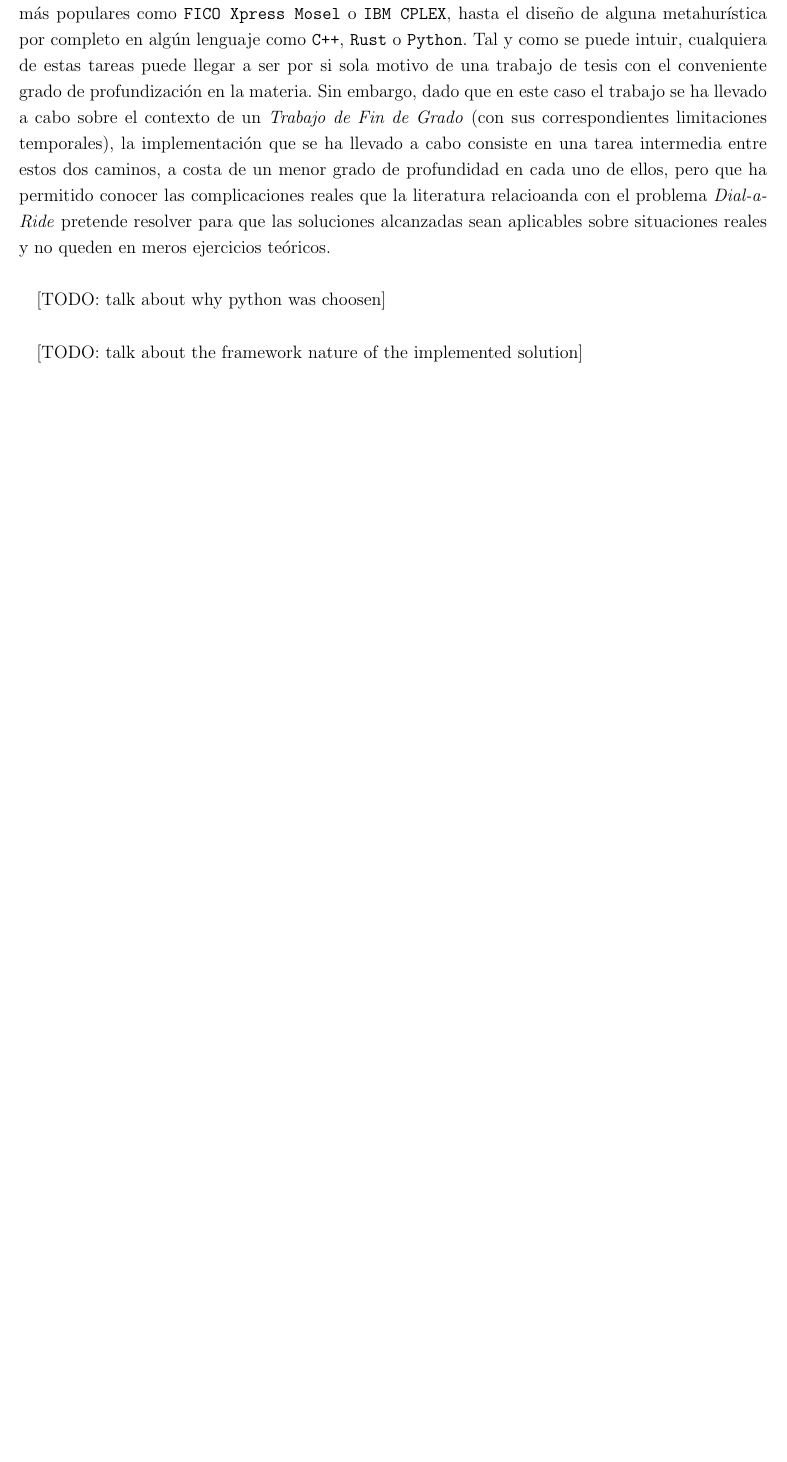
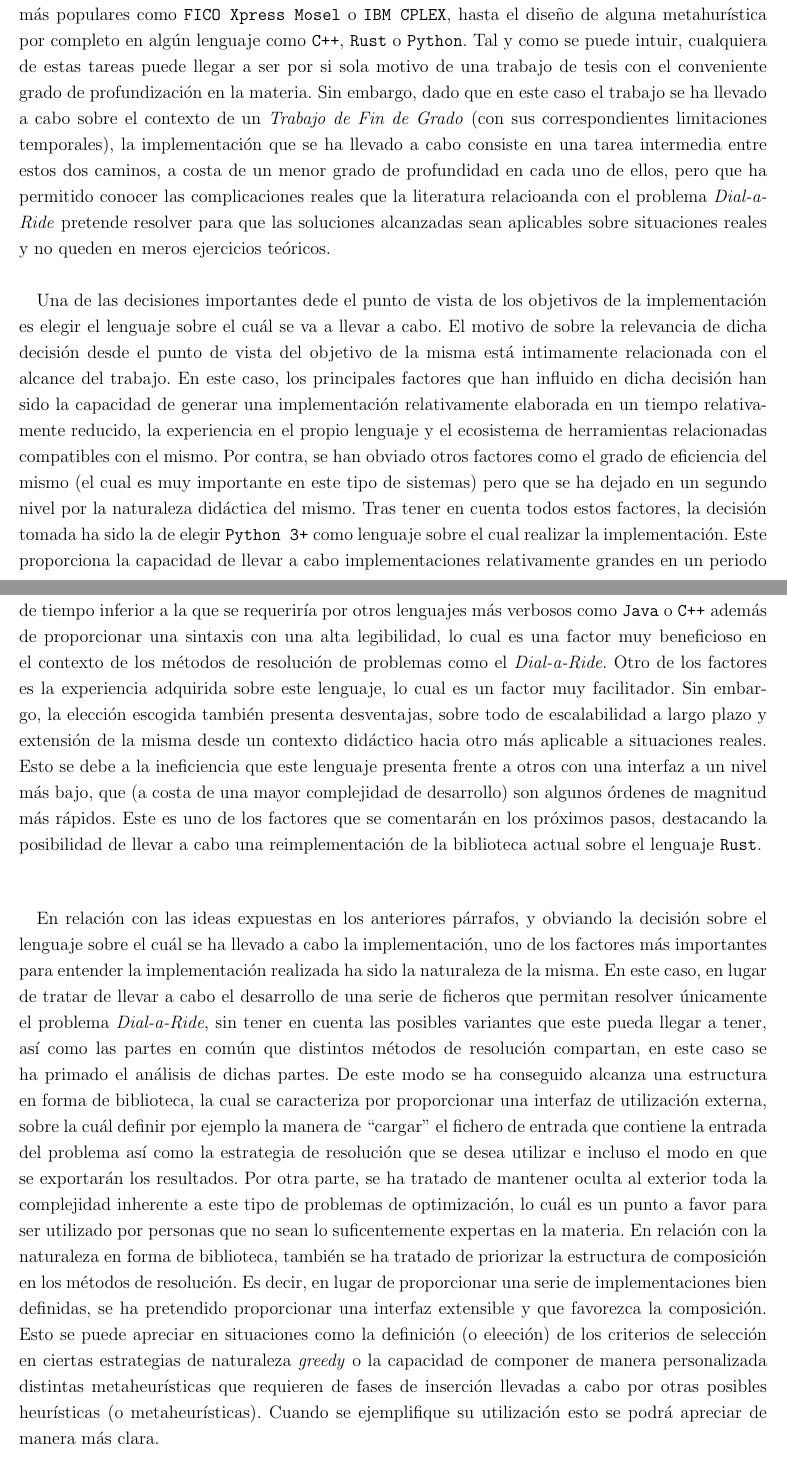
Before and after one commit to garciparedes/tfg-dial-a-ride-problem, a LaTeX thesis (document/document.tex, which reads document/tex/chapters/implementation_results.tex): part of page 60 of 67 before the commit and two parts of pages 60 and 61 of 67 after it, the two joined at a grey line, cut so that both start at the same text, the shorter picture padded with empty space. Compiled offline with pdfLaTeX.

Commit message:
* Working on implementation objectives.

```diff
--- a/document/tex/chapters/implementation_results.tex
+++ b/document/tex/chapters/implementation_results.tex
@@ -35,13 +35,13 @@
         El objetivo principal de la implementación realizada puede ser resumido en una frase: \textbf{Razonar en detalle la implementación de un sistema capaz de generar soluciones válidas (y lo más cercanas al valor óptimo posible) para el problema Dial-a-Ride}. Sin embargo, tal y como se puede apreciar, dicha frase es de carácter muy general y puede abarcar una gran cantidad de tareas a realizar, desde el estudio y adaptación de restricciones definidas como desigualdades en un modelo lineal para que estas después sean implementadas sobre uno de los sistemas comerciales más populares como \texttt{FICO Xpress Mosel} o \texttt{IBM CPLEX}, hasta el diseño de alguna metahurística por completo en algún lenguaje como \texttt{C++}, \texttt{Rust} o \texttt{Python}. Tal y como se puede intuir, cualquiera de estas tareas puede llegar a ser por si sola motivo de una trabajo de tesis con el conveniente grado de profundización en la materia. Sin embargo, dado que en este caso el trabajo se ha llevado a cabo sobre el contexto de un \emph{Trabajo de Fin de Grado} (con sus correspondientes limitaciones temporales), la implementación que se ha llevado a cabo consiste en una tarea intermedia entre estos dos caminos, a costa de un menor grado de profundidad en cada uno de ellos, pero que ha permitido conocer las complicaciones reales que la literatura relacioanda con el problema \emph{Dial-a-Ride} pretende resolver para que las soluciones alcanzadas sean aplicables sobre situaciones reales y no queden en meros ejercicios teóricos.
 
         \paragraph{}
-        [TODO: talk about why python was choosen]
+        Una de las decisiones importantes dede el punto de vista de los objetivos de la implementación es elegir el lenguaje sobre el cuál se va a llevar a cabo. El motivo de sobre la relevancia de dicha decisión desde el punto de vista del objetivo de la misma está intimamente relacionada con el alcance del trabajo. En este caso, los principales factores que han influido en dicha decisión han sido la capacidad de generar una implementación relativamente elaborada en un tiempo relativamente reducido, la experiencia en el propio lenguaje y el ecosistema de herramientas relacionadas compatibles con el mismo. Por contra, se han obviado otros factores como el grado de eficiencia del mismo (el cual es muy importante en este tipo de sistemas) pero que se ha dejado en un segundo nivel por la naturaleza didáctica del mismo. Tras tener en cuenta todos estos factores, la decisión tomada ha sido la de elegir \texttt{Python 3+} como lenguaje sobre el cual realizar la implementación. Este proporciona la capacidad de llevar a cabo implementaciones relativamente grandes en un periodo de tiempo inferior a la que se requeriría por otros lenguajes más verbosos como \texttt{Java} o \texttt{C++} además de proporcionar una sintaxis con una alta legibilidad, lo cual es una factor muy beneficioso en el contexto de los métodos de resolución de problemas como el \emph{Dial-a-Ride}. Otro de los factores es la experiencia adquirida sobre este lenguaje, lo cual es un factor muy facilitador. Sin embargo, la elección escogida también presenta desventajas, sobre todo de escalabilidad a largo plazo y extensión de la misma desde un contexto didáctico hacia otro más aplicable a situaciones reales. Esto se debe a la ineficiencia que este lenguaje presenta frente a otros con una interfaz a un nivel más bajo, que (a costa de una mayor complejidad de desarrollo) son algunos órdenes de magnitud más rápidos. Este es uno de los factores que se comentarán en los próximos pasos, destacando la posibilidad de llevar a cabo una reimplementación de la biblioteca actual sobre el lenguaje \texttt{Rust}.
 
         \paragraph{}
-        [TODO: talk about the framework nature of the implemented solution]
+        En relación con las ideas expuestas en los anteriores párrafos, y obviando la decisión sobre el lenguaje sobre el cuál se ha llevado a cabo la implementación, uno de los factores más importantes para entender la implementación realizada ha sido la naturaleza de la misma. En este caso, en lugar de tratar de llevar a cabo el desarrollo de una serie de ficheros que permitan resolver únicamente el problema \emph{Dial-a-Ride}, sin tener en cuenta las posibles variantes que este pueda llegar a tener, así como las partes en común que distintos métodos de resolución compartan, en este caso se ha primado el análisis de dichas partes. De este modo se ha conseguido alcanza una estructura en forma de biblioteca, la cual se caracteriza por proporcionar una interfaz de utilización externa, sobre la cuál definir por ejemplo la manera de \say{cargar} el fichero de entrada que contiene la entrada del problema así como la estrategia de resolución que se desea utilizar e incluso el modo en que se exportarán los resultados. Por otra parte, se ha tratado de mantener oculta al exterior toda la complejidad inherente a este tipo de problemas de optimización, lo cuál es un punto a favor para ser utilizado por personas que no sean lo suficentemente expertas en la materia. En relación con la naturaleza en forma de biblioteca, también se ha tratado de priorizar la estructura de composición en los métodos de resolución. Es decir, en lugar de proporcionar una serie de implementaciones bien definidas, se ha pretendido proporcionar una interfaz extensible y que favorezca la composición. Esto se puede apreciar en situaciones como la definición (o eleeción) de los criterios de selección en ciertas estrategias de naturaleza \emph{greedy} o la capacidad de componer de manera personalizada distintas metaheurísticas que requieren de fases de inserción llevadas a cabo por otras posibles heurísticas (o metaheurísticas). Cuando se ejemplifique su utilización esto se podrá apreciar de manera más clara.
 
         \paragraph{}
-        [TODO: talk about the integration with MLIP solvers integration]
+        [TODO: talk about the integration with MILP solvers integration]
 
         \paragraph{}
         [TODO: talk about the efforts to build a solid base to implement more complex solving systems on top of them]
```
Also changed, not shown: document/document.pdf.
